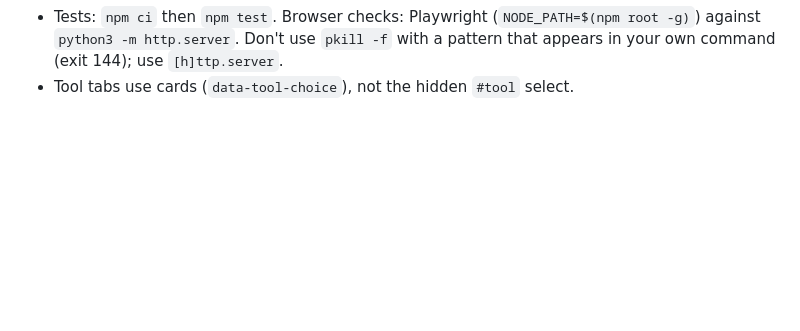
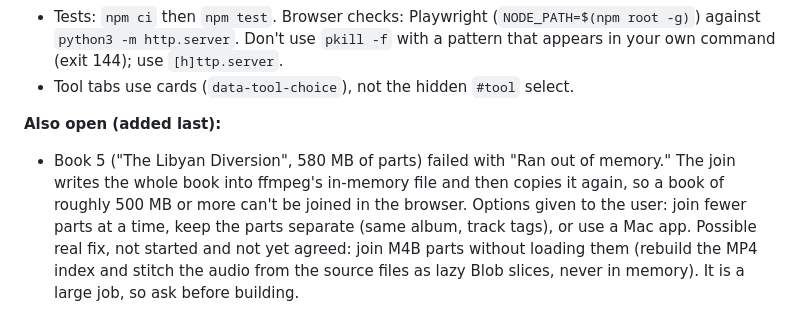
Before and after one commit to Drews1hub/File-compressor-, a Markdown page: .claude/handoffs/2026-11-04-join-m4b-parts.md, the part around the change. Rendered like a GitHub page; blank space fills up the shorter version.

Commit message:
Add the out-of-memory join error to the handoff recap
Co-Authored-By: Claude Sonnet 5.5 <noreply@anthropic.com>
Claude-Session: https://claude.ai/code/session_01JgW4CnHKkXMZqLD2EW3aZP

```diff
--- a/.claude/handoffs/2026-11-04-join-m4b-parts.md
+++ b/.claude/handoffs/2026-11-04-join-m4b-parts.md
@@ -24,3 +24,6 @@
 - To ship: merge the default branch into the working branch, push, open a PR into the default branch, merge it. Pages caches about 10 minutes (hard refresh Cmd+Shift+R).
 - Tests: `npm ci` then `npm test`. Browser checks: Playwright (`NODE_PATH=$(npm root -g)`) against `python3 -m http.server`. Don't use `pkill -f` with a pattern that appears in your own command (exit 144); use `[h]ttp.server`.
 - Tool tabs use cards (`data-tool-choice`), not the hidden `#tool` select.
+
+**Also open (added last):**
+- Book 5 ("The Libyan Diversion", 580 MB of parts) failed with "Ran out of memory." The join writes the whole book into ffmpeg's in-memory file and then copies it again, so a book of roughly 500 MB or more can't be joined in the browser. Options given to the user: join fewer parts at a time, keep the parts separate (same album, track tags), or use a Mac app. Possible real fix, not started and not yet agreed: join M4B parts without loading them (rebuild the MP4 index and stitch the audio from the source files as lazy Blob slices, never in memory). It is a large job, so ask before building.
```
Also changed, not shown: .claude/handoffs/latest.md (+3 -0 lines).
